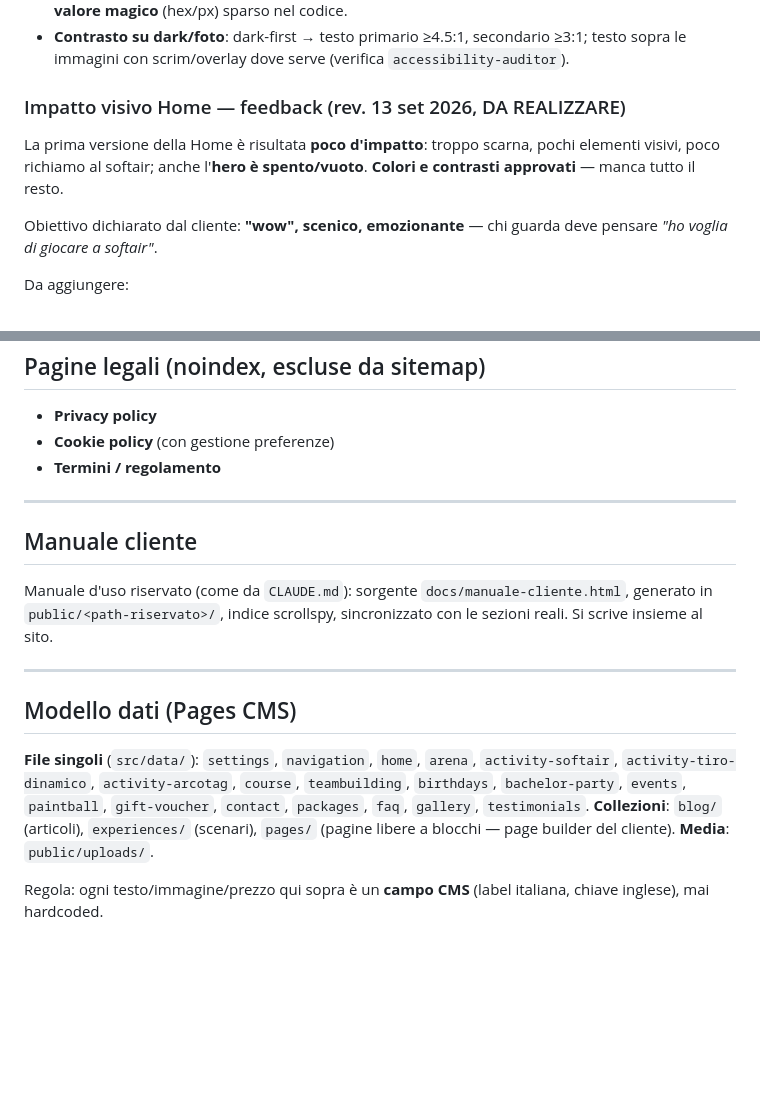
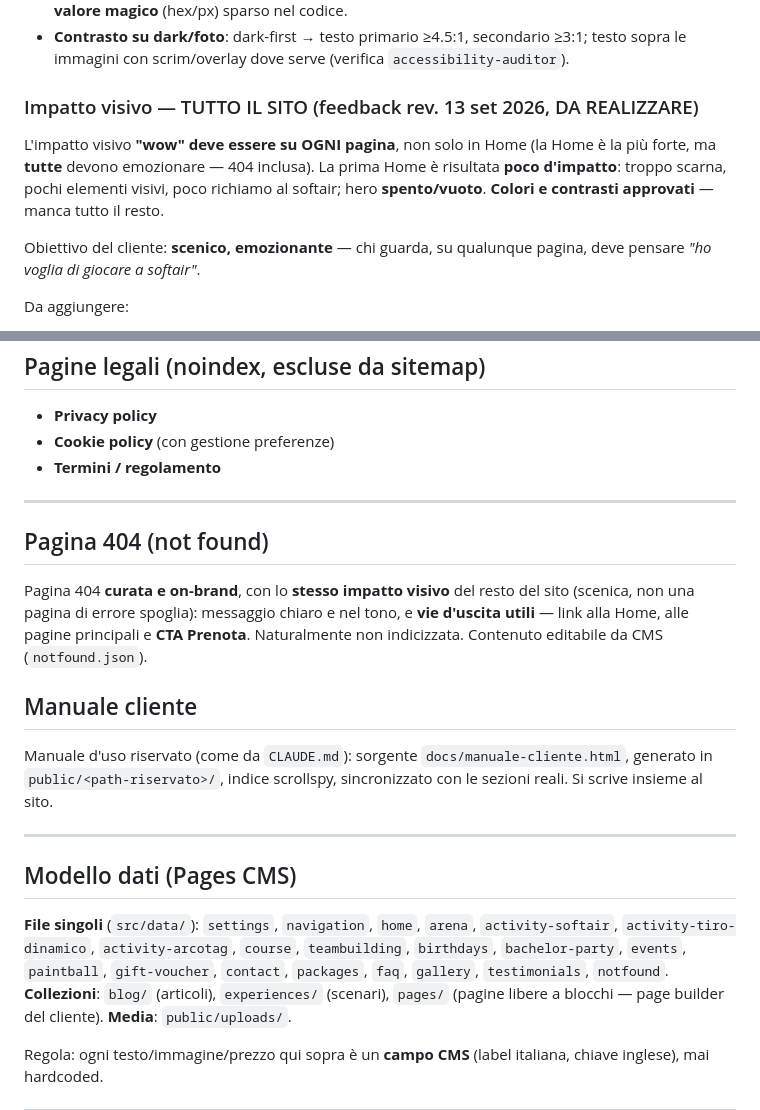
Before and after one commit to Matt0472/softairmilano, a Markdown page: docs/piano-sviluppo.md, 2 parts joined by grey strips. Drawn GitHub-style; blank space fills up the shorter version.

Commit message:
Piano: impatto visivo su tutte le pagine + pagina 404 dedicata
Co-Authored-By: Claude Opus 4.8 (1M context) <noreply@anthropic.com>

```diff
--- a/docs/piano-sviluppo.md
+++ b/docs/piano-sviluppo.md
@@ -36,11 +36,11 @@ Stile **specifico di questo sito** (ogni progetto avrà il suo). Guida il design
 - **Coerenza / token**: colori, spaziature, raggi, ombre e tipografia definiti **in un unico posto** (Tailwind v4 `@theme` / CSS custom properties) e riusati; gli atomi consumano solo token; **nessun valore magico** (hex/px) sparso nel codice.
 - **Contrasto su dark/foto**: dark-first → testo primario ≥4.5:1, secondario ≥3:1; testo sopra le immagini con scrim/overlay dove serve (verifica `accessibility-auditor`).
 
-### Impatto visivo Home — feedback (rev. 13 set 2026, DA REALIZZARE)
+### Impatto visivo — TUTTO IL SITO (feedback rev. 13 set 2026, DA REALIZZARE)
 
-La prima versione della Home è risultata **poco d'impatto**: troppo scarna, pochi elementi visivi, poco richiamo al softair; anche l'**hero è spento/vuoto**. **Colori e contrasti approvati** — manca tutto il resto.
+L'impatto visivo **"wow" deve essere su OGNI pagina**, non solo in Home (la Home è la più forte, ma **tutte** devono emozionare — 404 inclusa). La prima Home è risultata **poco d'impatto**: troppo scarna, pochi elementi visivi, poco richiamo al softair; hero **spento/vuoto**. **Colori e contrasti approvati** — manca tutto il resto.
 
-Obiettivo dichiarato dal cliente: **"wow", scenico, emozionante** — chi guarda deve pensare *"ho voglia di giocare a softair"*.
+Obiettivo del cliente: **scenico, emozionante** — chi guarda, su qualunque pagina, deve pensare *"ho voglia di giocare a softair"*.
 
 Da aggiungere:
 - **Hero molto più ricco e vivo**: scena d'azione, non solo testo su gradiente.
@@ -191,6 +191,10 @@ Le pagine legali devono riflettere sia TicketingHub sia GA.
 
 ---
 
+## Pagina 404 (not found)
+
+Pagina 404 **curata e on-brand**, con lo **stesso impatto visivo** del resto del sito (scenica, non una pagina di errore spoglia): messaggio chiaro e nel tono, e **vie d'uscita utili** — link alla Home, alle pagine principali e **CTA Prenota**. Naturalmente non indicizzata. Contenuto editabile da CMS (`notfound.json`).
+
 ## Manuale cliente
 Manuale d'uso riservato (come da `CLAUDE.md`): sorgente `docs/manuale-cliente.html`, generato in `public/<path-riservato>/`, indice scrollspy, sincronizzato con le sezioni reali. Si scrive insieme al sito.
 
@@ -198,7 +202,7 @@ Manuale d'uso riservato (come da `CLAUDE.md`): sorgente `docs/manuale-cliente.ht
 
 ## Modello dati (Pages CMS)
 
-**File singoli** (`src/data/`): `settings`, `navigation`, `home`, `arena`, `activity-softair`, `activity-tiro-dinamico`, `activity-arcotag`, `course`, `teambuilding`, `birthdays`, `bachelor-party`, `events`, `paintball`, `gift-voucher`, `contact`, `packages`, `faq`, `gallery`, `testimonials`.
+**File singoli** (`src/data/`): `settings`, `navigation`, `home`, `arena`, `activity-softair`, `activity-tiro-dinamico`, `activity-arcotag`, `course`, `teambuilding`, `birthdays`, `bachelor-party`, `events`, `paintball`, `gift-voucher`, `contact`, `packages`, `faq`, `gallery`, `testimonials`, `notfound`.
 **Collezioni**: `blog/` (articoli), `experiences/` (scenari), `pages/` (pagine libere a blocchi — page builder del cliente).
 **Media**: `public/uploads/`.
 
```
